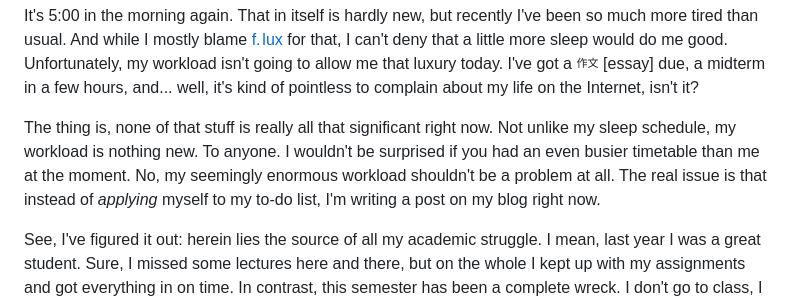
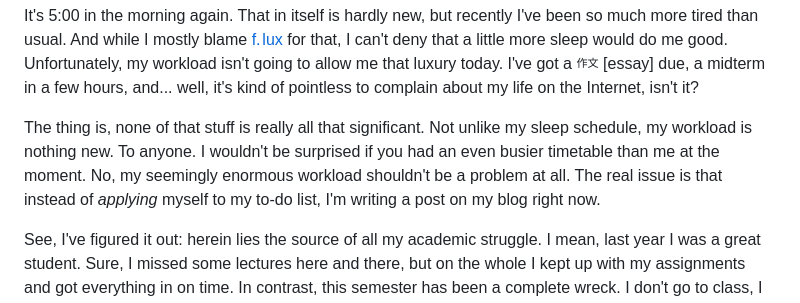
Before and after one commit to ohjay/ohjay.github.io, a Markdown page: _posts/2015-11-02-hiatus.md, the part around the change. Rendered like a GitHub page.

```diff
--- a/_posts/2015-11-02-hiatus.md
+++ b/_posts/2015-11-02-hiatus.md
@@ -5,7 +5,7 @@ title: Hiatus
 
 It's 5:00 in the morning again. That in itself is hardly new, but recently I've been so much more tired than usual. And while I mostly blame [f.<sup><sub><sup><sub><sup> </sup></sub></sup></sub></sup>lux](https://justgetflux.com/) for that, I can't deny that a little more sleep would do me good. Unfortunately, my workload isn't going to allow me that luxury today. I've got a <sup><sub>作文</sub></sup> [essay] due, a midterm in a few hours, and&#46;&#46;&#46; well, it's kind of pointless to complain about my life on the Internet, isn't it?
 
-The thing is, none of that stuff is really all that significant right now. Not unlike my sleep schedule, my workload is nothing new. To anyone. I wouldn't be surprised if you had an even busier timetable than me at the moment. No, my seemingly enormous workload shouldn't be a problem at all. The real issue is that instead of _applying_ myself to my to-do list, I'm writing a post on my blog right now.
+The thing is, none of that stuff is really all that significant. Not unlike my sleep schedule, my workload is nothing new. To anyone. I wouldn't be surprised if you had an even busier timetable than me at the moment. No, my seemingly enormous workload shouldn't be a problem at all. The real issue is that instead of _applying_ myself to my to-do list, I'm writing a post on my blog right now.
 
 See, I've figured it out: herein lies the source of all my academic struggle. I mean, last year I was a great student. Sure, I missed some lectures here and there, but on the whole I kept up with my assignments and got everything in on time. In contrast, this semester has been a complete wreck. I don't go to class, I don't study for anything; I barely even get my homework in. Honestly, sometimes I just don't. What the hell happened to me?
 
```
Also changed, not shown: images/gh_prof2.jpeg (added), images/panorama.jpg (added), images/scloud_prof.jpg (added), 3 other files.
